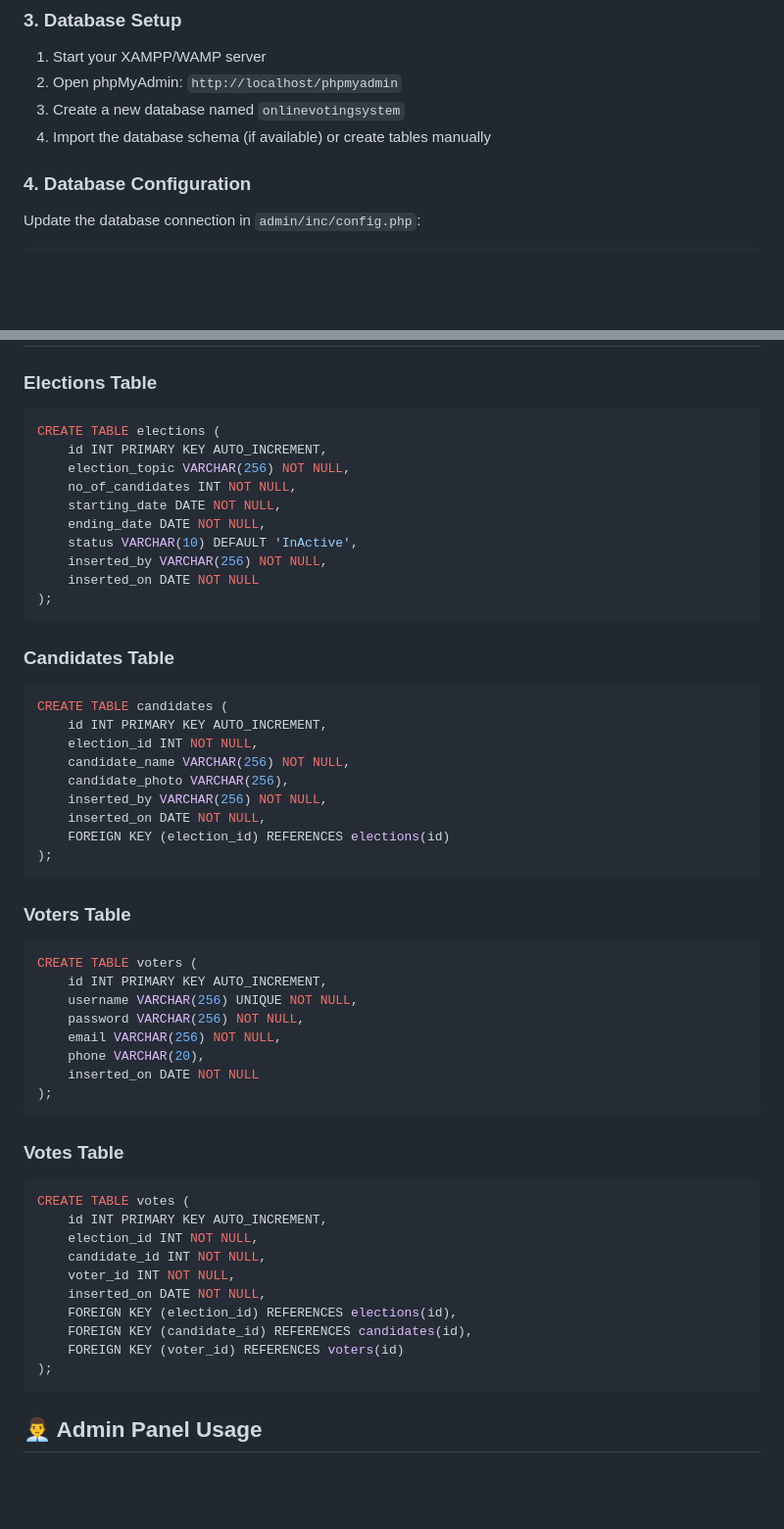
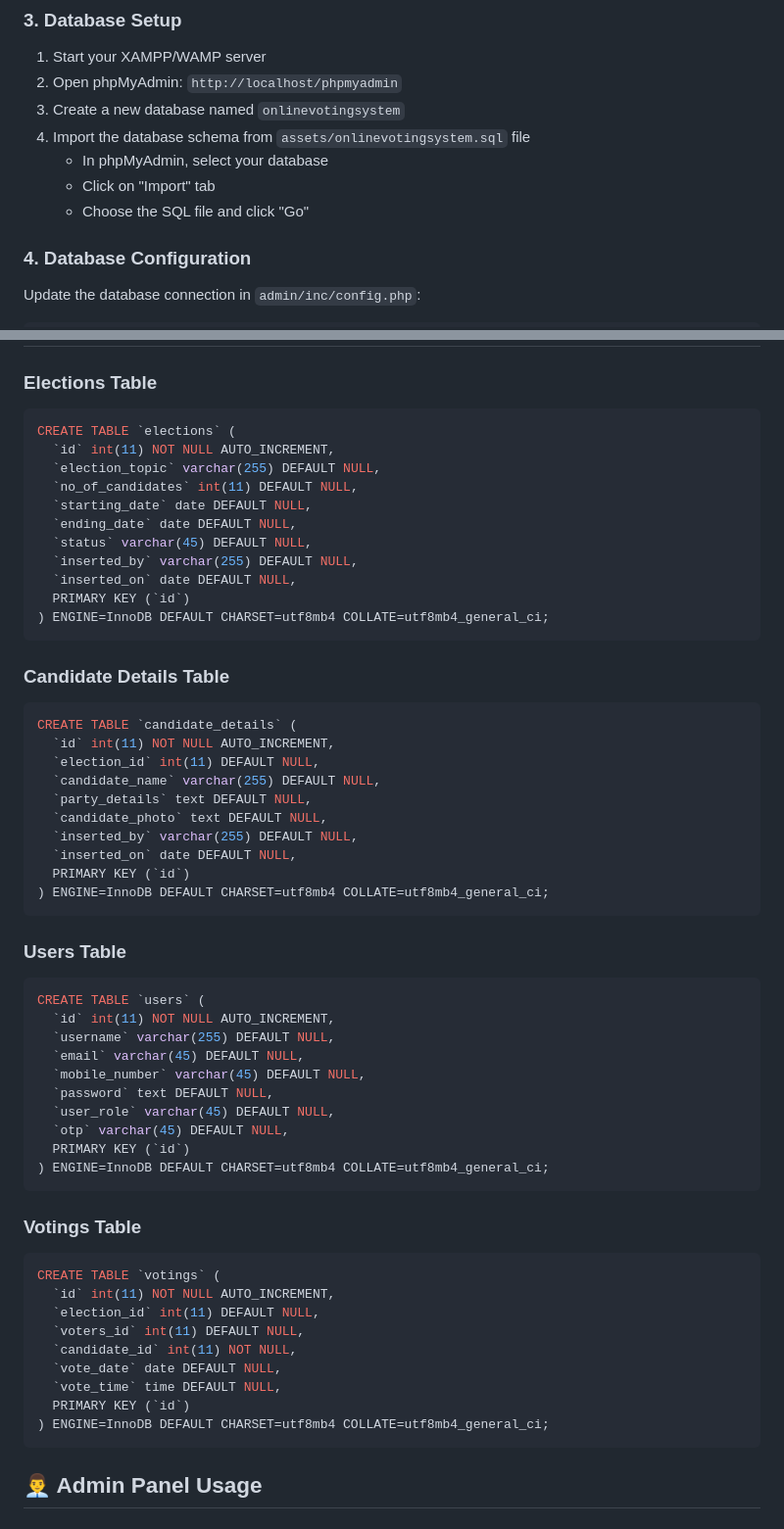
Before and after one commit to Wafee17/Secure-E-Voting-System-Using-Web-Technology, a Markdown page: README.md, 2 parts joined by grey strips. Shown: that part at 98% size. Drawn GitHub-style; blank space fills up the shorter version.

````diff
--- a/README.md
+++ b/README.md
@@ -65,7 +65,10 @@ composer install
 1. Start your XAMPP/WAMP server
 2. Open phpMyAdmin: `http://localhost/phpmyadmin`
 3. Create a new database named `onlinevotingsystem`
-4. Import the database schema (if available) or create tables manually
+4. Import the database schema from `assets/onlinevotingsystem.sql` file
+   - In phpMyAdmin, select your database
+   - Click on "Import" tab
+   - Choose the SQL file and click "Go"
 
 ### 4. Database Configuration
 Update the database connection in `admin/inc/config.php`:
@@ -88,55 +91,58 @@ Configure PHPMailer settings for OTP delivery in the relevant files:
 
 ### Elections Table
 ```sql
-CREATE TABLE elections (
-    id INT PRIMARY KEY AUTO_INCREMENT,
-    election_topic VARCHAR(256) NOT NULL,
-    no_of_candidates INT NOT NULL,
-    starting_date DATE NOT NULL,
-    ending_date DATE NOT NULL,
-    status VARCHAR(10) DEFAULT 'InActive',
-    inserted_by VARCHAR(256) NOT NULL,
-    inserted_on DATE NOT NULL
-);
+CREATE TABLE `elections` (
+  `id` int(11) NOT NULL AUTO_INCREMENT,
+  `election_topic` varchar(255) DEFAULT NULL,
+  `no_of_candidates` int(11) DEFAULT NULL,
+  `starting_date` date DEFAULT NULL,
+  `ending_date` date DEFAULT NULL,
+  `status` varchar(45) DEFAULT NULL,
+  `inserted_by` varchar(255) DEFAULT NULL,
+  `inserted_on` date DEFAULT NULL,
+  PRIMARY KEY (`id`)
+) ENGINE=InnoDB DEFAULT CHARSET=utf8mb4 COLLATE=utf8mb4_general_ci;
 ```
 
-### Candidates Table
+### Candidate Details Table
 ```sql
-CREATE TABLE candidates (
-    id INT PRIMARY KEY AUTO_INCREMENT,
-    election_id INT NOT NULL,
-    candidate_name VARCHAR(256) NOT NULL,
-    candidate_photo VARCHAR(256),
-    inserted_by VARCHAR(256) NOT NULL,
-    inserted_on DATE NOT NULL,
-    FOREIGN KEY (election_id) REFERENCES elections(id)
-);
+CREATE TABLE `candidate_details` (
+  `id` int(11) NOT NULL AUTO_INCREMENT,
+  `election_id` int(11) DEFAULT NULL,
+  `candidate_name` varchar(255) DEFAULT NULL,
+  `party_details` text DEFAULT NULL,
+  `candidate_photo` text DEFAULT NULL,
+  `inserted_by` varchar(255) DEFAULT NULL,
+  `inserted_on` date DEFAULT NULL,
+  PRIMARY KEY (`id`)
+) ENGINE=InnoDB DEFAULT CHARSET=utf8mb4 COLLATE=utf8mb4_general_ci;
 ```
 
-### Voters Table
+### Users Table
 ```sql
-CREATE TABLE voters (
-    id INT PRIMARY KEY AUTO_INCREMENT,
-    username VARCHAR(256) UNIQUE NOT NULL,
-    password VARCHAR(256) NOT NULL,
-    email VARCHAR(256) NOT NULL,
-    phone VARCHAR(20),
-    inserted_on DATE NOT NULL
-);
+CREATE TABLE `users` (
+  `id` int(11) NOT NULL AUTO_INCREMENT,
+  `username` varchar(255) DEFAULT NULL,
+  `email` varchar(45) DEFAULT NULL,
+  `mobile_number` varchar(45) DEFAULT NULL,
+  `password` text DEFAULT NULL,
+  `user_role` varchar(45) DEFAULT NULL,
+  `otp` varchar(45) DEFAULT NULL,
+  PRIMARY KEY (`id`)
+) ENGINE=InnoDB DEFAULT CHARSET=utf8mb4 COLLATE=utf8mb4_general_ci;
 ```
 
-### Votes Table
+### Votings Table
 ```sql
-CREATE TABLE votes (
-    id INT PRIMARY KEY AUTO_INCREMENT,
-    election_id INT NOT NULL,
-    candidate_id INT NOT NULL,
-    voter_id INT NOT NULL,
-    inserted_on DATE NOT NULL,
-    FOREIGN KEY (election_id) REFERENCES elections(id),
-    FOREIGN KEY (candidate_id) REFERENCES candidates(id),
-    FOREIGN KEY (voter_id) REFERENCES voters(id)
-);
+CREATE TABLE `votings` (
+  `id` int(11) NOT NULL AUTO_INCREMENT,
+  `election_id` int(11) DEFAULT NULL,
+  `voters_id` int(11) DEFAULT NULL,
+  `candidate_id` int(11) NOT NULL,
+  `vote_date` date DEFAULT NULL,
+  `vote_time` time DEFAULT NULL,
+  PRIMARY KEY (`id`)
+) ENGINE=InnoDB DEFAULT CHARSET=utf8mb4 COLLATE=utf8mb4_general_ci;
 ```
 
 ## 👨‍💼 Admin Panel Usage
````
